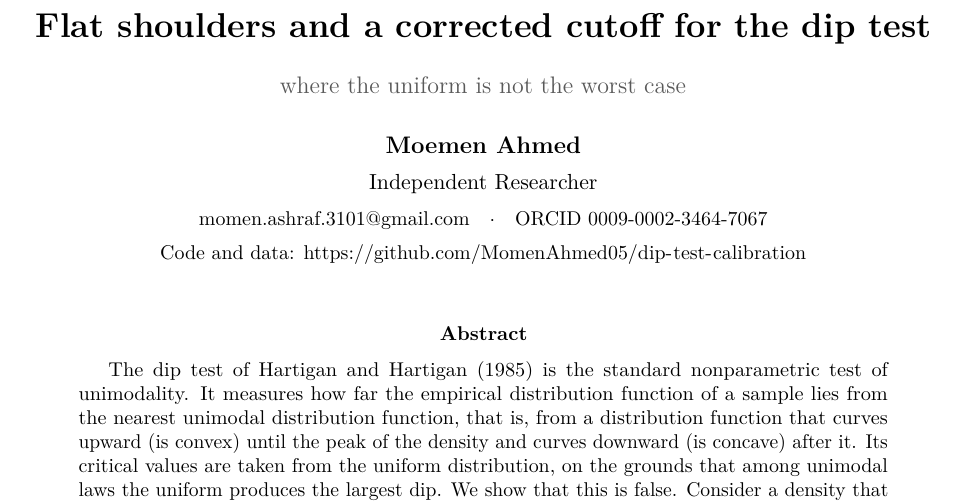
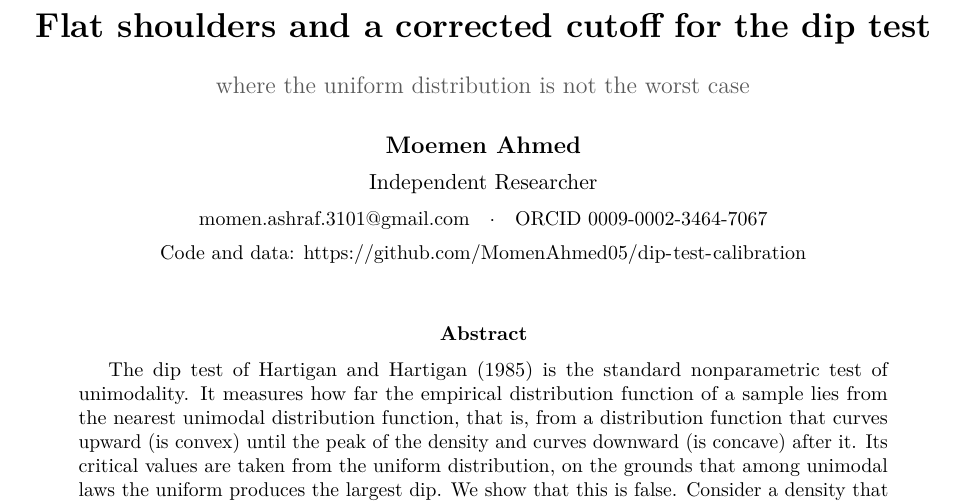
Before and after one commit to MomenAhmed05/dip-test-calibration, a LaTeX paper (paper/main.tex): part of page 1 of 29, cut so that both start at the same text. Compiled offline with pdfLaTeX.

Commit message:
Subtitle: the uniform distribution

```diff
--- a/paper/main.tex
+++ b/paper/main.tex
@@ -39,7 +39,7 @@
 \newcommand{\authorinput}[1]{\textcolor{red}{[AUTHOR INPUT NEEDED: #1]}}
 
 \title{\textbf{Flat shoulders and a corrected cutoff for the dip test}\\[6pt]
-{\large\color{black!65}where the uniform is not the worst case}}
+{\large\color{black!65}where the uniform distribution is not the worst case}}
 \author{\textbf{Moemen Ahmed}\\[4pt]
 \normalsize Independent Researcher\\[4pt]
 \small momen.ashraf.3101@gmail.com\quad$\cdot$\quad ORCID 0009-0002-3464-7067\\[3pt]
```
Also changed, not shown: README.md, paper/main.pdf.
